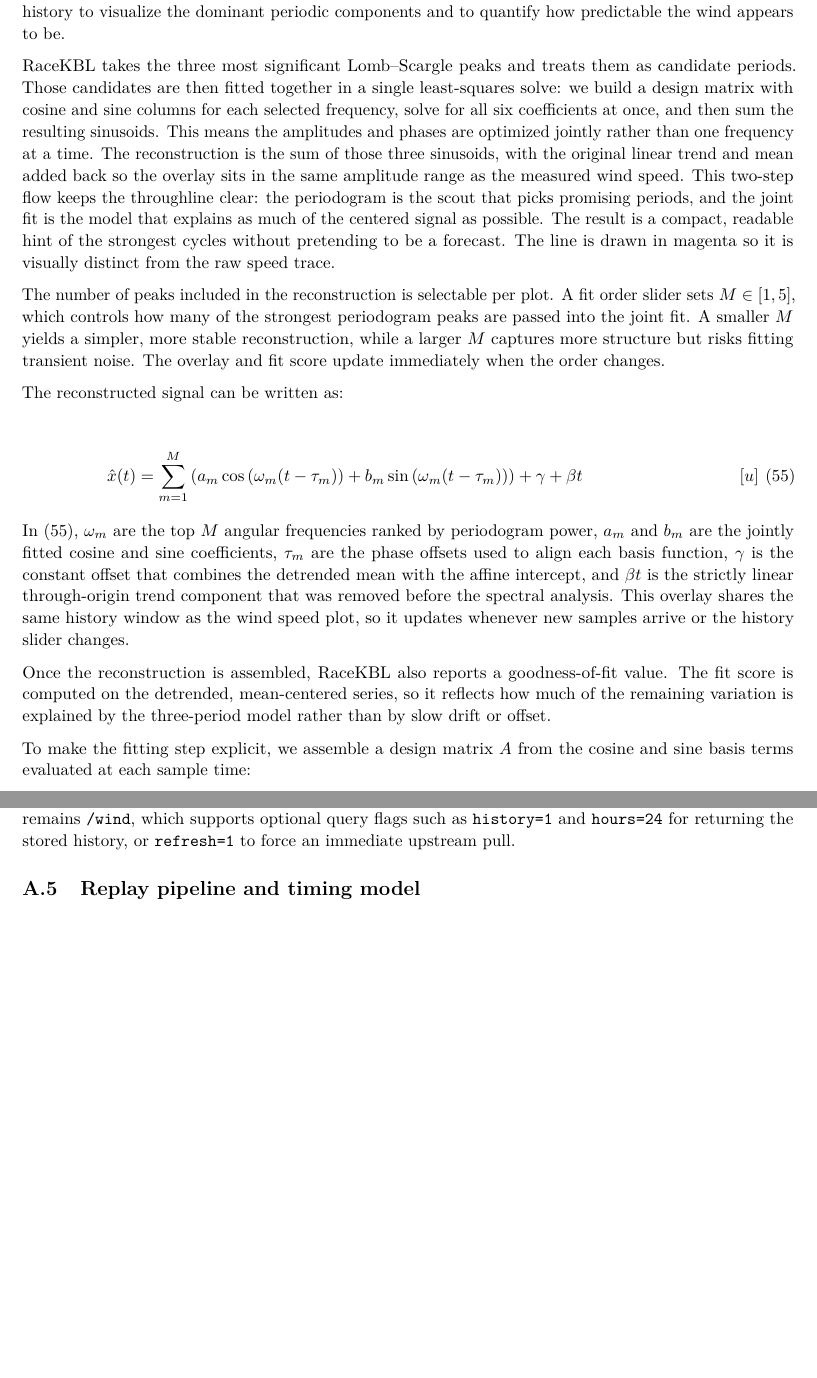
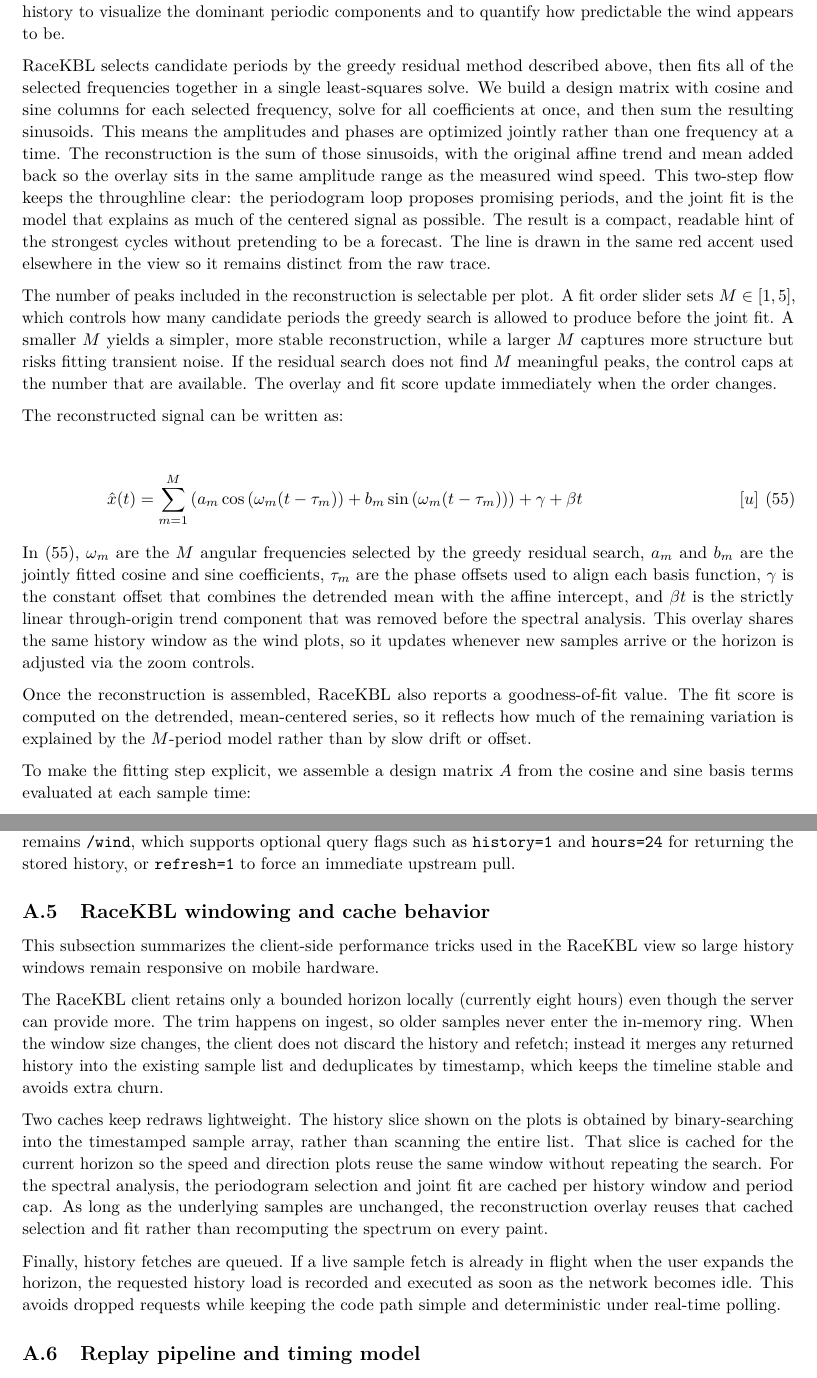
Before and after one commit to chlyhne/Regatta-Starter, a LaTeX document (docs/master.tex, which reads docs/appendix.tex, docs/racekbl.tex): two parts of pages 21 and 23 of 23 before the commit and two parts of pages 21 and 24 of 24 after it, joined at a grey line, cut so that both start at the same text, the shorter picture padded with empty space. Compiled offline with pdfLaTeX.

Commit message:
Update RaceKBL defaults and docs

```diff
--- a/docs/appendix.tex
+++ b/docs/appendix.tex
@@ -83,6 +83,30 @@ boots the sampler if it has been idle. The public endpoint remains \texttt{/wind
 supports optional query flags such as \texttt{history=1} and \texttt{hours=24} for returning
 the stored history, or \texttt{refresh=1} to force an immediate upstream pull.
 
+\subsection{RaceKBL windowing and cache behavior}
+
+This subsection summarizes the client-side performance tricks used in the RaceKBL view so
+large history windows remain responsive on mobile hardware.
+
+The RaceKBL client retains only a bounded horizon locally (currently eight hours) even
+though the server can provide more. The trim happens on ingest, so older samples never
+enter the in-memory ring. When the window size changes, the client does not discard the
+history and refetch; instead it merges any returned history into the existing sample list
+and deduplicates by timestamp, which keeps the timeline stable and avoids extra churn.
+
+Two caches keep redraws lightweight. The history slice shown on the plots is obtained by
+binary-searching into the timestamped sample array, rather than scanning the entire list.
+That slice is cached for the current horizon so the speed and direction plots reuse the
+same window without repeating the search. For the spectral analysis, the periodogram
+selection and joint fit are cached per history window and period cap. As long as the
+underlying samples are unchanged, the reconstruction overlay reuses that cached selection
+and fit rather than recomputing the spectrum on every paint.
+
+Finally, history fetches are queued. If a live sample fetch is already in flight when the
+user expands the horizon, the requested history load is recorded and executed as soon as
+the network becomes idle. This avoids dropped requests while keeping the code path simple
+and deterministic under real-time polling.
+
 \subsection{Replay pipeline and timing model}
 
 This subsection explains how recorded sessions are fed back into the app so algorithms
--- a/docs/racekbl.tex
+++ b/docs/racekbl.tex
@@ -117,40 +122,41 @@ This subsection explains the reconstructed wind speed overlay that is drawn on t
 speed history to visualize the dominant periodic components and to quantify how predictable the
 wind appears to be.
 
-RaceKBL takes the three most significant Lomb--Scargle peaks and treats them as candidate periods.
-Those candidates are then fitted together in a single least-squares solve: we build a design matrix
-with cosine and sine columns for each selected frequency, solve for all six coefficients at once,
-and then sum the resulting sinusoids. This means the amplitudes and phases are optimized jointly
-rather than one frequency at a time. The reconstruction is the sum of those three sinusoids, with
-the original linear trend and mean added back so the overlay sits in the same amplitude range as the
-measured wind speed. This two-step flow keeps the throughline clear: the periodogram is the scout
-that picks promising periods, and the joint fit is the model that explains as much of the centered
-signal as possible. The result is a compact, readable hint of the strongest cycles without
-pretending to be a forecast. The line is drawn in magenta so it is visually distinct from the raw
-speed trace.
+RaceKBL selects candidate periods by the greedy residual method described above, then fits all of
+the selected frequencies together in a single least-squares solve. We build a design matrix with
+cosine and sine columns for each selected frequency, solve for all coefficients at once, and then
+sum the resulting sinusoids. This means the amplitudes and phases are optimized jointly rather
+than one frequency at a time. The reconstruction is the sum of those sinusoids, with the original
+affine trend and mean added back so the overlay sits in the same amplitude range as the measured
+wind speed. This two-step flow keeps the throughline clear: the periodogram loop proposes promising
+periods, and the joint fit is the model that explains as much of the centered signal as possible.
+The result is a compact, readable hint of the strongest cycles without pretending to be a forecast.
+The line is drawn in the same red accent used elsewhere in the view so it remains distinct from the
+raw trace.
 
 The number of peaks included in the reconstruction is selectable per plot. A fit order slider
-sets \(M \in [1, 5]\), which controls how many of the strongest periodogram peaks are passed into
-the joint fit. A smaller \(M\) yields a simpler, more stable reconstruction, while a larger \(M\)
-captures more structure but risks fitting transient noise. The overlay and fit score update
-immediately when the order changes.
+sets \(M \in [1, 5]\), which controls how many candidate periods the greedy search is allowed to
+produce before the joint fit. A smaller \(M\) yields a simpler, more stable reconstruction, while a
+larger \(M\) captures more structure but risks fitting transient noise. If the residual search does
+not find \(M\) meaningful peaks, the control caps at the number that are available. The overlay and
+fit score update immediately when the order changes.
 
 The reconstructed signal can be written as:
 
 \begin{flalign}
 \hspace{5em}\hat{x}(t) &= \sum_{m=1}^{M}\left(a_m\cos\left(\omega_m(t-\tau_m)\right) + b_m\sin\left(\omega_m(t-\tau_m)\right)\right) + \gamma + \beta t && \left[u\right] \label{eq:racekbl:reconstruction}
 \end{flalign}
-In \eqref{eq:racekbl:reconstruction}, \(\omega_m\) are the top \(M\) angular frequencies ranked by
-periodogram power, \(a_m\) and \(b_m\) are the jointly fitted cosine and sine coefficients, \(\tau_m\)
-are the phase offsets used to align each basis function, \(\gamma\) is the constant offset that
-combines the detrended mean with the affine intercept, and \(\beta t\) is the strictly linear
-through-origin trend component that was removed before the spectral analysis.
-This overlay shares the same history window as the wind speed plot, so it updates whenever new
-samples arrive or the history slider changes.
+In \eqref{eq:racekbl:reconstruction}, \(\omega_m\) are the \(M\) angular frequencies selected by the
+greedy residual search, \(a_m\) and \(b_m\) are the jointly fitted cosine and sine coefficients,
+\(\tau_m\) are the phase offsets used to align each basis function, \(\gamma\) is the constant
+offset that combines the detrended mean with the affine intercept, and \(\beta t\) is the strictly
+linear through-origin trend component that was removed before the spectral analysis.
+This overlay shares the same history window as the wind plots, so it updates whenever new samples
+arrive or the horizon is adjusted via the zoom controls.
 
 Once the reconstruction is assembled, RaceKBL also reports a goodness-of-fit value. The fit score
 is computed on the detrended, mean-centered series, so it reflects how much of the remaining
-variation is explained by the three-period model rather than by slow drift or offset.
+variation is explained by the \(M\)-period model rather than by slow drift or offset.
 
 To make the fitting step explicit, we assemble a design matrix \(A\) from the cosine and sine basis
 terms evaluated at each sample time:
```
Also changed, not shown: docs/racekbl.tex (34 more changed lines), 3 other files.
